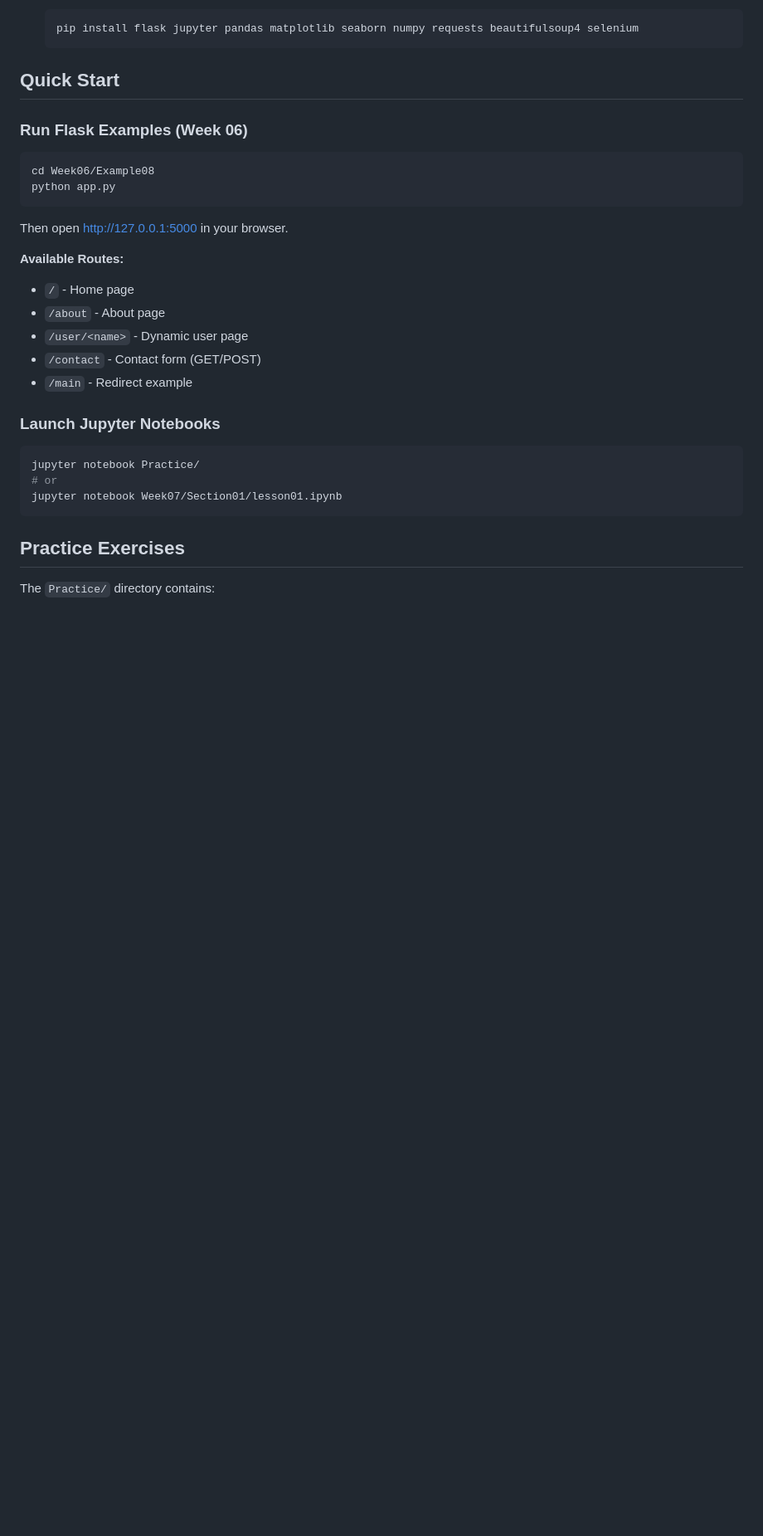
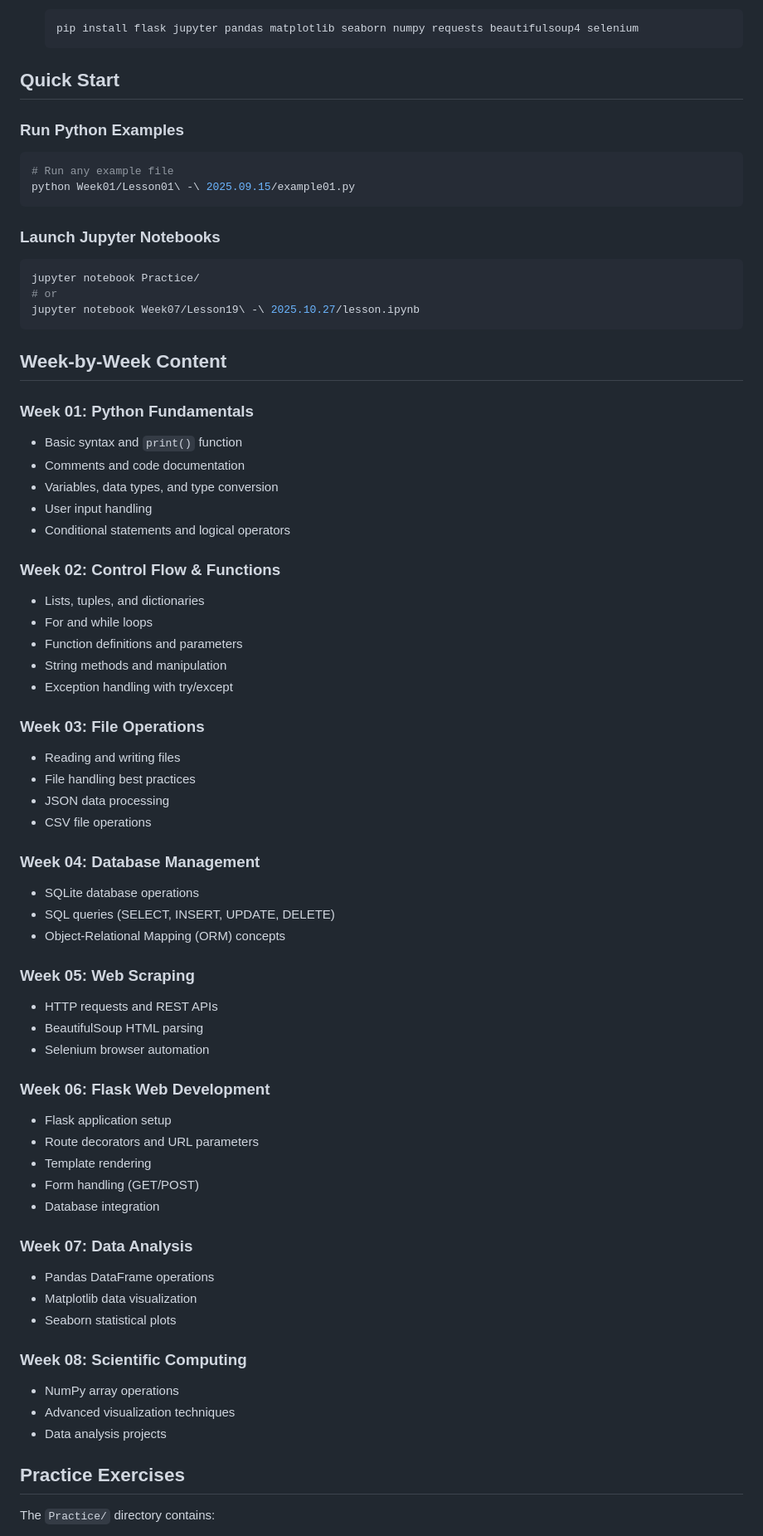
Before and after one commit to onurdoker/Python-BootCamp, a Markdown page: README.md, the part around one of its changes. Shown at 83% size. Drawn GitHub-style; blank space fills up the shorter version.

````diff
--- a/README.md
+++ b/README.md
@@ -116,29 +102,69 @@ Recommended: Basic familiarity with command line operations
 
 ## Quick Start
 
-### Run Flask Examples (Week 06)
+### Run Python Examples
 
 ```bash
-cd Week06/Example08
-python app.py
+# Run any example file
+python Week01/Lesson01\ -\ 2025.09.15/example01.py
 ```
-
-Then open http://127.0.0.1:5000 in your browser.
-
-**Available Routes:**
-- `/` - Home page
-- `/about` - About page
-- `/user/<name>` - Dynamic user page
-- `/contact` - Contact form (GET/POST)
-- `/main` - Redirect example
 
 ### Launch Jupyter Notebooks
 
 ```bash
 jupyter notebook Practice/
 # or
-jupyter notebook Week07/Section01/lesson01.ipynb
+jupyter notebook Week07/Lesson19\ -\ 2025.10.27/lesson.ipynb
 ```
+
+## Week-by-Week Content
+
+### Week 01: Python Fundamentals
+- Basic syntax and `print()` function
+- Comments and code documentation
+- Variables, data types, and type conversion
+- User input handling
+- Conditional statements and logical operators
+
+### Week 02: Control Flow & Functions
+- Lists, tuples, and dictionaries
+- For and while loops
+- Function definitions and parameters
+- String methods and manipulation
+- Exception handling with try/except
+
+### Week 03: File Operations
+- Reading and writing files
+- File handling best practices
+- JSON data processing
+- CSV file operations
+
+### Week 04: Database Management
+- SQLite database operations
+- SQL queries (SELECT, INSERT, UPDATE, DELETE)
+- Object-Relational Mapping (ORM) concepts
+
+### Week 05: Web Scraping
+- HTTP requests and REST APIs
+- BeautifulSoup HTML parsing
+- Selenium browser automation
+
+### Week 06: Flask Web Development
+- Flask application setup
+- Route decorators and URL parameters
+- Template rendering
+- Form handling (GET/POST)
+- Database integration
+
+### Week 07: Data Analysis
+- Pandas DataFrame operations
+- Matplotlib data visualization
+- Seaborn statistical plots
+
+### Week 08: Scientific Computing
+- NumPy array operations
+- Advanced visualization techniques
+- Data analysis projects
 
 ## Practice Exercises
 
````
Also changed, not shown: other parts of README.md (+52 -72 lines).
